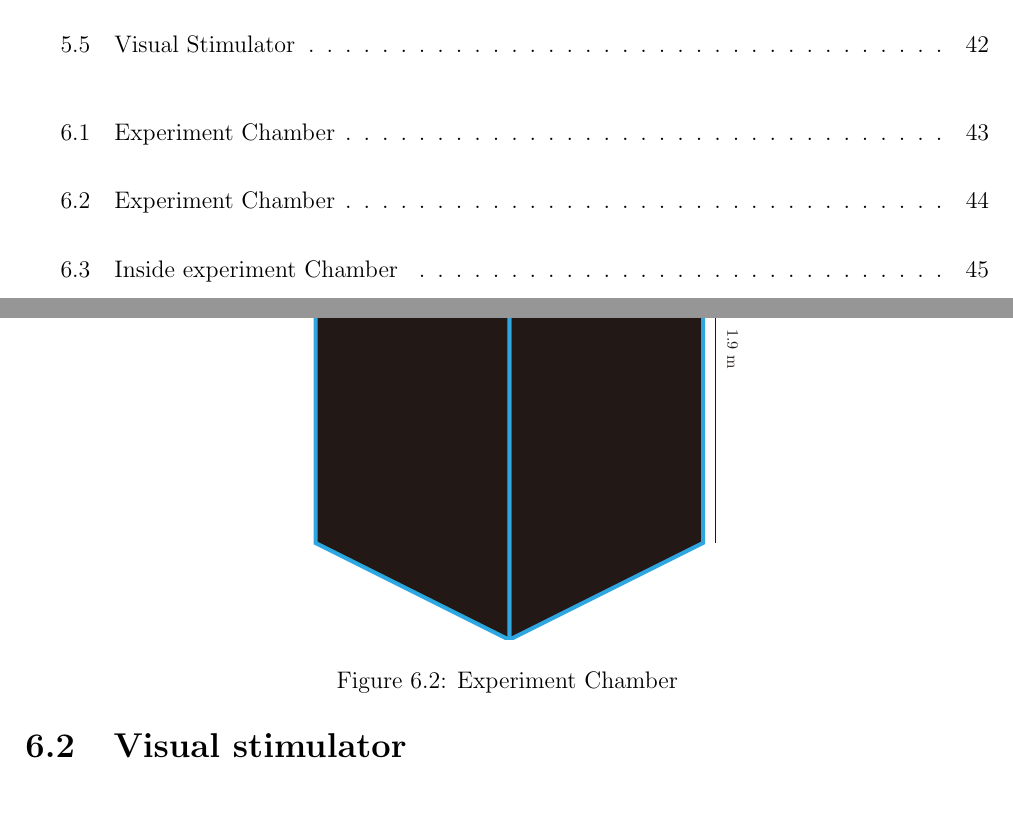
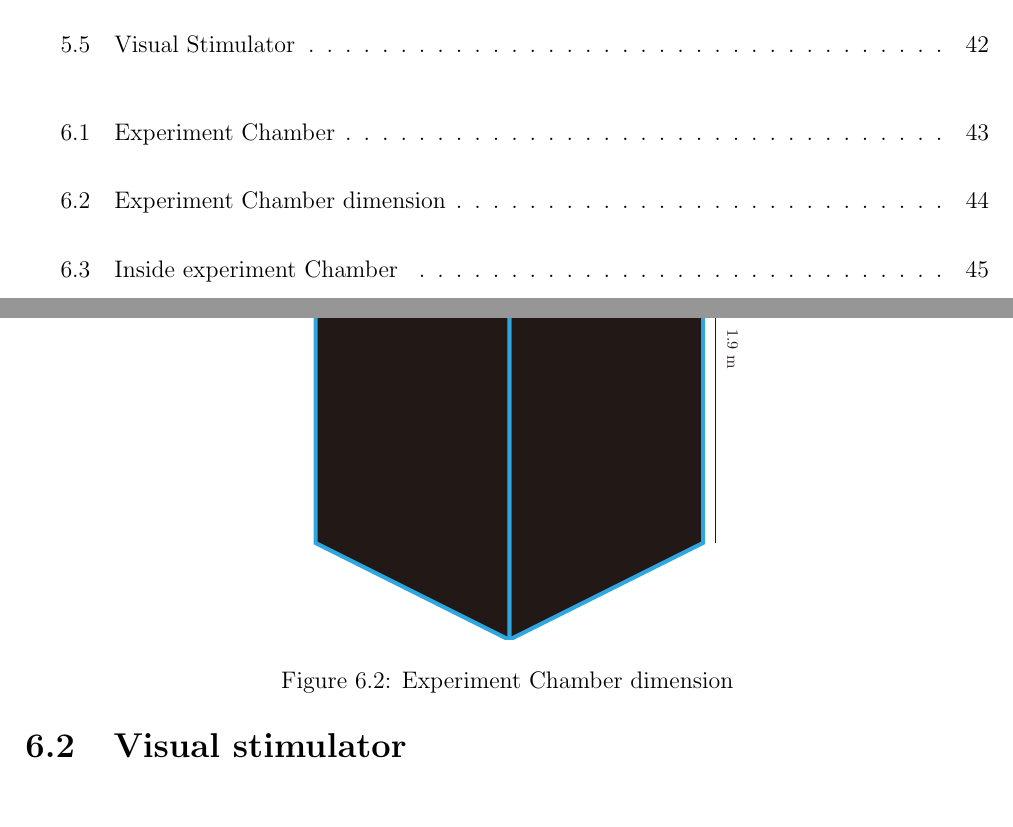
Before and after one commit to ioscarhunter/paper4, a LaTeX thesis (thesis.tex, which reads chapter6/development.tex): two parts of pages 18 and 62 of 77, joined at a grey line, cut so that both start at the same text. Compiled offline with pdfLaTeX.

Commit message:
txs auto checkin

```diff
--- a/chapter6/development.tex
+++ b/chapter6/development.tex
@@ -17,7 +17,7 @@
 \begin{figure}[ht]
 	\centering
 	\includegraphics[width=0.8\textwidth]{chapter6/dark_wire.pdf}
-	\caption{Experiment Chamber}
+	\caption{Experiment Chamber dimension}
 \end{figure}
 
 \begin{figure}[ht]
```
